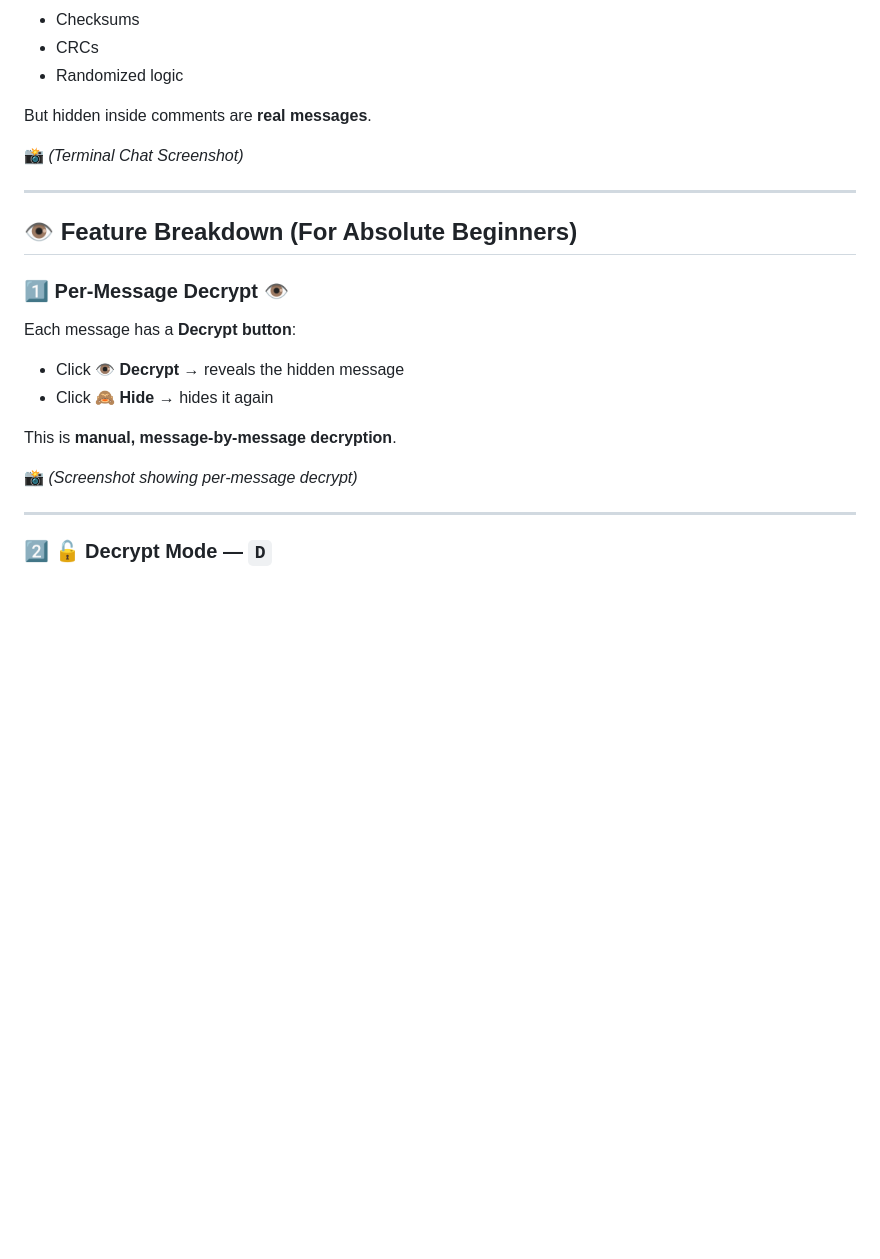
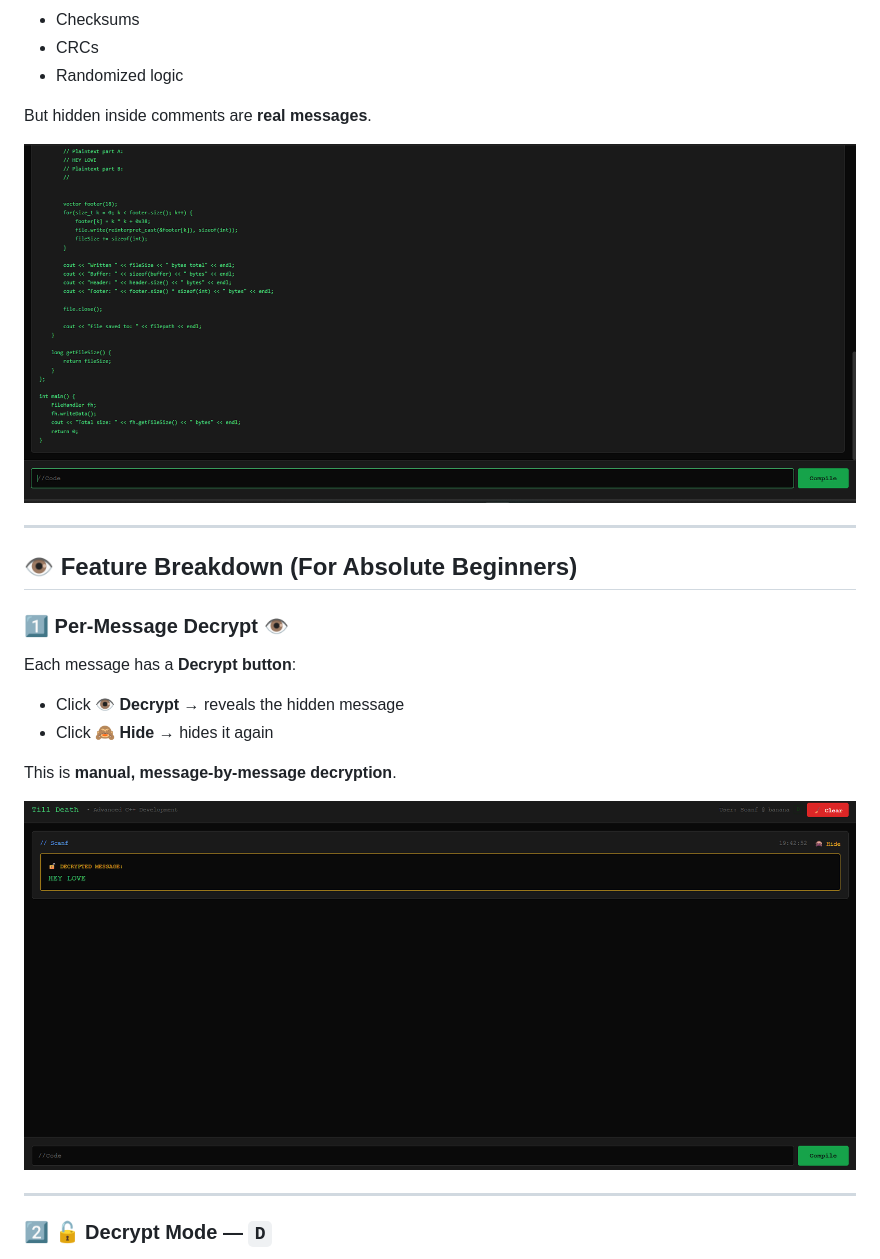
Before and after one commit to MANSAMUNDHRA/Chatform, a Markdown page: README.md, the part around one of its changes. Drawn GitHub-style; blank space fills up the shorter version.

```diff
--- a/README.md
+++ b/README.md
@@ -76,7 +76,8 @@ Messages appear as **large, intimidating C++ programs**:
 
 But hidden inside comments are **real messages**.
 
-📸 *(Terminal Chat Screenshot)*
+![Hidden message inside C++ code](image/img1.png)
+
 
 ---
 
@@ -91,7 +92,8 @@ Each message has a **Decrypt button**:
 
 This is **manual, message-by-message decryption**.
 
-📸 *(Screenshot showing per-message decrypt)*
+![Hidden message inside C++ code](image/img2.png)
+
 
 ---
 
```
Also changed, not shown: other parts of README.md (+4 -2 lines).
